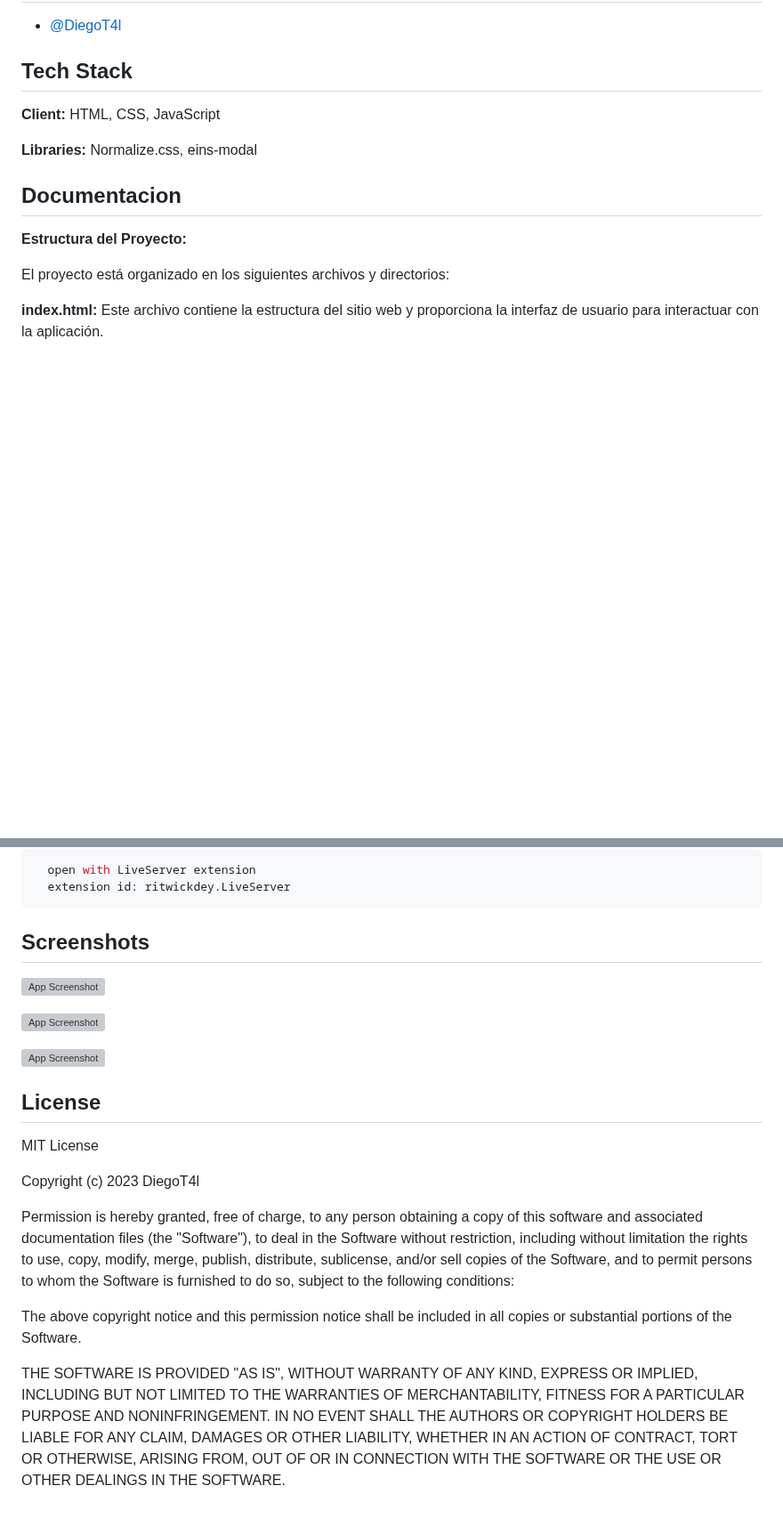
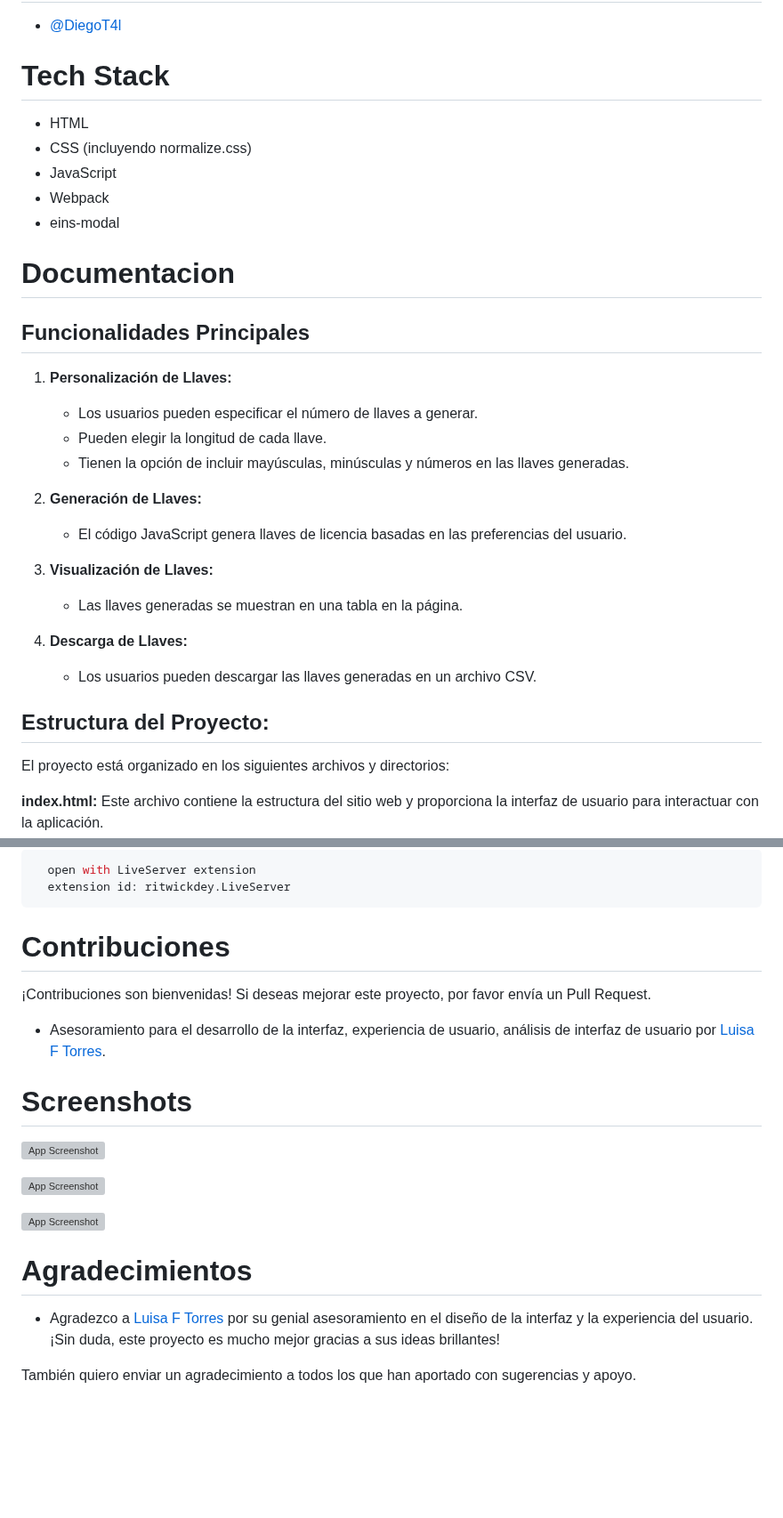
Before and after one commit to DiegoT4l/License-Key-Generator, a Markdown page: README.md, 2 parts joined by grey strips. Shown at 89% size. Drawn GitHub-style; blank space fills up the shorter version; grey boxes are pictures that could not be loaded.

````diff
--- a/README.md
+++ b/README.md
@@ -15,15 +25,31 @@ Es importante tener en cuenta que este proyecto se presenta con el objetivo de d
 
 - [@DiegoT4l](https://www.github.com/diegot4l)
-## Tech Stack
+# Tech Stack
 
-**Client:** HTML, CSS, JavaScript
+- HTML
+- CSS (incluyendo normalize.css)
+- JavaScript
+- Webpack
+- eins-modal
+# Documentacion
 
-**Libraries:** Normalize.css, eins-modal
+## Funcionalidades Principales
 
+1. **Personalización de Llaves:**
+   - Los usuarios pueden especificar el número de llaves a generar.
+   - Pueden elegir la longitud de cada llave.
+   - Tienen la opción de incluir mayúsculas, minúsculas y números en las llaves generadas.
 
-## Documentacion
+2. **Generación de Llaves:**
+   - El código JavaScript genera llaves de licencia basadas en las preferencias del usuario.
 
-**Estructura del Proyecto:**
+3. **Visualización de Llaves:**
+   - Las llaves generadas se muestran en una tabla en la página.
+
+4. **Descarga de Llaves:**
+   - Los usuarios pueden descargar las llaves generadas en un archivo CSV.
+
+## Estructura del Proyecto:
 
 El proyecto está organizado en los siguientes archivos y directorios:
 
@@ -70,33 +96,21 @@ Inicial el programa
 ```
 
 
-## Screenshots
+# Contribuciones
+¡Contribuciones son bienvenidas! Si deseas mejorar este proyecto, por favor envía un Pull Request.
+
+- Asesoramiento para el desarrollo de la interfaz, experiencia de usuario, análisis de interfaz de usuario por [Luisa F Torres](https://www.instagram.com/luisa.flt/).
+
+
+# Screenshots
 
 ![App Screenshot](https://cdn.discordapp.com/attachments/1123647915609555044/1162956180033912943/serial-key-code.png?ex=653dd258&is=652b5d58&hm=9f969529f1e442f7656ed3ddbf8b30a58fa3ec1e7b68d553d0e53840c5b2d38f&)
 
 ![App Screenshot](https://cdn.discordapp.com/attachments/1123647915609555044/1162958637677949048/image.png?ex=653dd4a1&is=652b5fa1&hm=a1775bf0b3062505b19887f89516dc90e411b754c35b562608b3aa9b1012f94d&)
 
 ![App Screenshot](https://cdn.discordapp.com/attachments/1123647915609555044/1162961162133057596/image.png?ex=653dd6fb&is=652b61fb&hm=5b2bbf437a1f99901927e780547df9a7cda0189cf216caccef82b54974ce749d&)
-## License
+# Agradecimientos
 
-MIT License
+- Agradezco a [Luisa F Torres](#) por su genial asesoramiento en el diseño de la interfaz y la experiencia del usuario. ¡Sin duda, este proyecto es mucho mejor gracias a sus ideas brillantes!
 
-Copyright (c) 2023 DiegoT4l
-
-Permission is hereby granted, free of charge, to any person obtaining a copy
-of this software and associated documentation files (the "Software"), to deal
-in the Software without restriction, including without limitation the rights
-to use, copy, modify, merge, publish, distribute, sublicense, and/or sell
-copies of the Software, and to permit persons to whom the Software is
-furnished to do so, subject to the following conditions:
-
-The above copyright notice and this permission notice shall be included in all
-copies or substantial portions of the Software.
-
-THE SOFTWARE IS PROVIDED "AS IS", WITHOUT WARRANTY OF ANY KIND, EXPRESS OR
-IMPLIED, INCLUDING BUT NOT LIMITED TO THE WARRANTIES OF MERCHANTABILITY,
-FITNESS FOR A PARTICULAR PURPOSE AND NONINFRINGEMENT. IN NO EVENT SHALL THE
-AUTHORS OR COPYRIGHT HOLDERS BE LIABLE FOR ANY CLAIM, DAMAGES OR OTHER
-LIABILITY, WHETHER IN AN ACTION OF CONTRACT, TORT OR OTHERWISE, ARISING FROM,
-OUT OF OR IN CONNECTION WITH THE SOFTWARE OR THE USE OR OTHER DEALINGS IN THE
-SOFTWARE.
+También quiero enviar un agradecimiento a todos los que han aportado con sugerencias y apoyo.
````
Also changed, not shown: other parts of README.md (+11 -1 lines).
